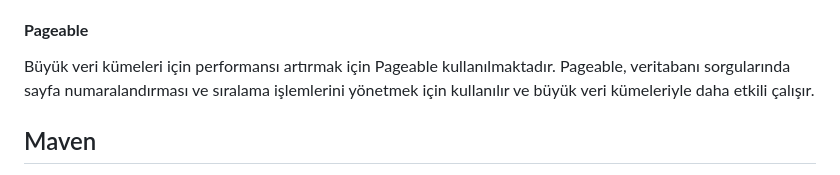
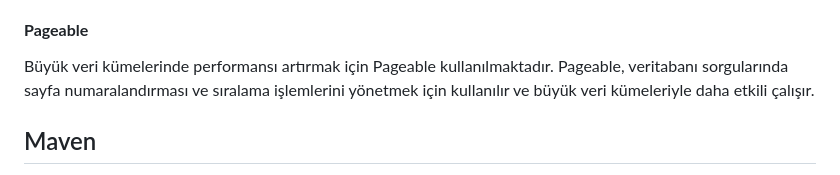
Before and after one commit to GorkemKocc/Reporting-App, a Markdown page: README.md, the part around the change. Rendered like a GitHub page.

```diff
--- a/README.md
+++ b/README.md
@@ -87,7 +87,7 @@ Cloud veritabanı olarak **Neon Tech**'ten yararlanıldı. Neon Tech, bulut taba
 Veritabanında soft delete işlemi uygulanmaktadır. Silinen veriler fiziksel olarak silinmez, ancak bir "isActive" alanının değeri değiştirilerek pasif hale getirilir. Bu sayede, silinen veriler daha sonra geri yüklenebilir veya kullanılabilir hale getirilebilir.
 
 #### **Pageable**
-Büyük veri kümeleri için performansı artırmak için Pageable kullanılmaktadır. Pageable, veritabanı sorgularında sayfa numaralandırması ve sıralama işlemlerini yönetmek için kullanılır ve büyük veri kümeleriyle daha etkili çalışır.
+Büyük veri kümelerinde performansı artırmak için Pageable kullanılmaktadır. Pageable, veritabanı sorgularında sayfa numaralandırması ve sıralama işlemlerini yönetmek için kullanılır ve büyük veri kümeleriyle daha etkili çalışır.
 
 ## Maven
 Maven, bağımlılıkları yönetmek ve proje yapılandırmasını kolaylaştırmak için kullanıldı. Maven, proje bağımlılıklarını ve yapılandırmasını XML tabanlı bir dosyada tanımlayarak proje yönetimini kolaylaştırır.
```
